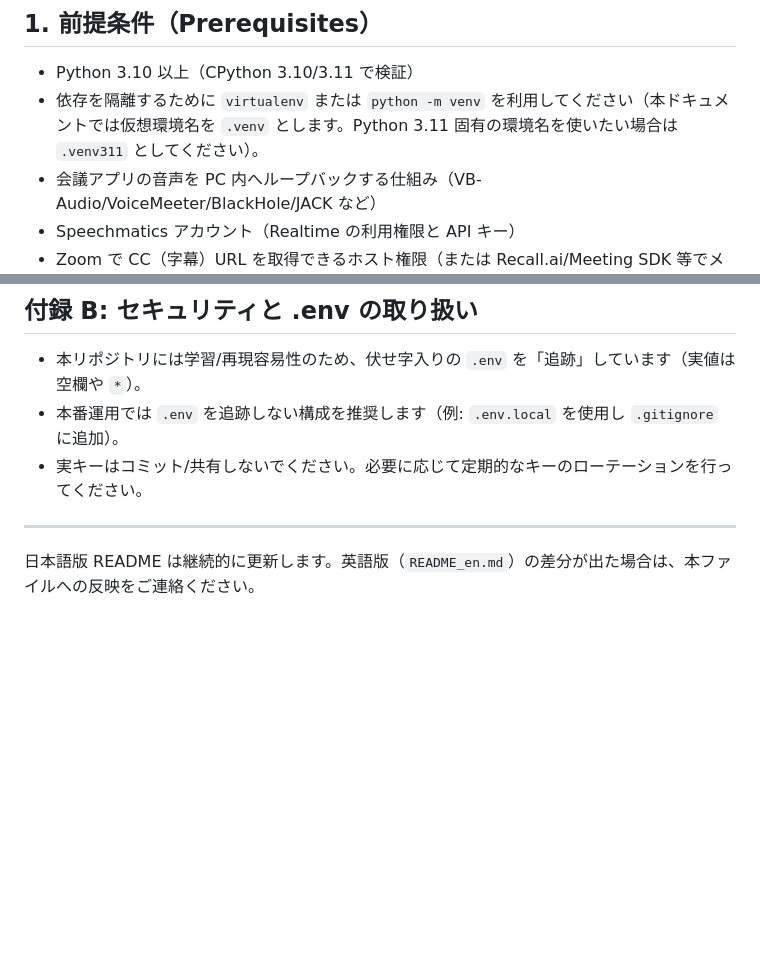
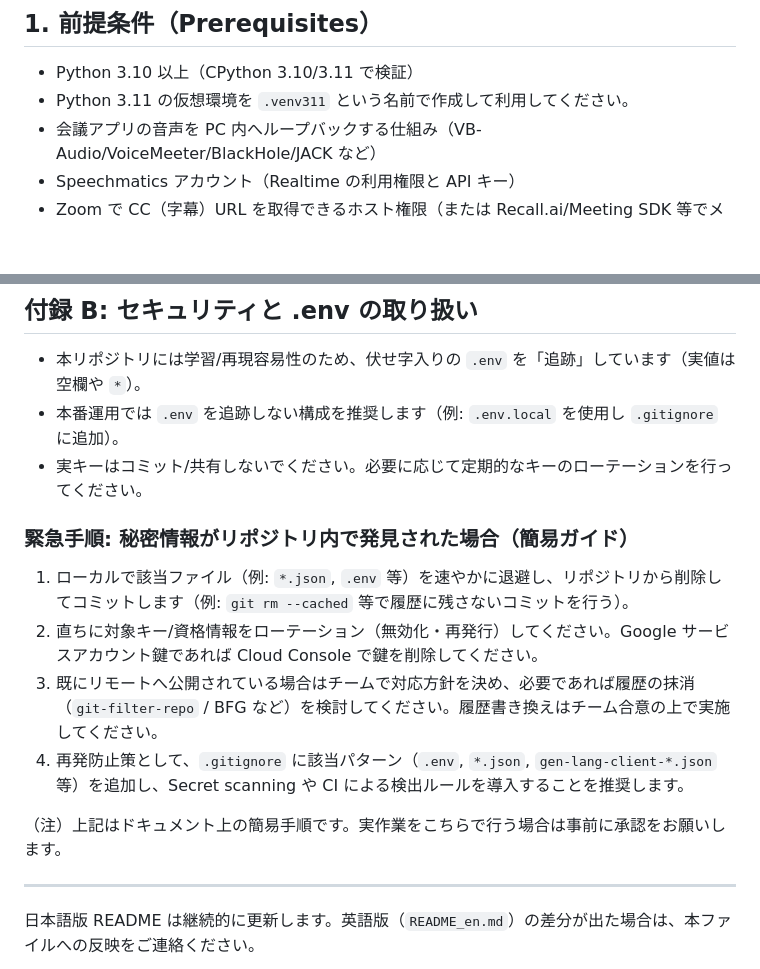
Before and after one commit to Takatakatake/esperanto_onsei_mojiokosi, a Markdown page: README.md, 2 parts joined by grey strips. GitHub-like rendering; blank space fills up the shorter version.

```diff
--- a/README.md
+++ b/README.md
@@ -20,7 +20,7 @@ Zoom や Google Meet でのエスペラント会話を、低遅延でリアル
 ## 1. 前提条件（Prerequisites）
 
  - Python 3.10 以上（CPython 3.10/3.11 で検証）
- - 依存を隔離するために `virtualenv` または `python -m venv` を利用してください（本ドキュメントでは仮想環境名を `.venv` とします。Python 3.11 固有の環境名を使いたい場合は `.venv311` としてください）。
+- Python 3.11 の仮想環境を `.venv311` という名前で作成して利用してください。
 - 会議アプリの音声を PC 内へループバックする仕組み（VB-Audio/VoiceMeeter/BlackHole/JACK など）
 - Speechmatics アカウント（Realtime の利用権限と API キー）
 - Zoom で CC（字幕）URL を取得できるホスト権限（または Recall.ai/Meeting SDK 等でメディア取得）
@@ -365,6 +365,15 @@ sleep 0.5 && lsof -iTCP:8765    # 何も出なければOK
 - 本番運用では `.env` を追跡しない構成を推奨します（例: `.env.local` を使用し `.gitignore` に追加）。
 - 実キーはコミット/共有しないでください。必要に応じて定期的なキーのローテーションを行ってください。
 
+### 緊急手順: 秘密情報がリポジトリ内で発見された場合（簡易ガイド）
+
+1. ローカルで該当ファイル（例: `*.json`, `.env` 等）を速やかに退避し、リポジトリから削除してコミットします（例: `git rm --cached` 等で履歴に残さないコミットを行う）。
+2. 直ちに対象キー/資格情報をローテーション（無効化・再発行）してください。Google サービスアカウント鍵であれば Cloud Console で鍵を削除してください。
+3. 既にリモートへ公開されている場合はチームで対応方針を決め、必要であれば履歴の抹消（`git-filter-repo` / BFG など）を検討してください。履歴書き換えはチーム合意の上で実施してください。
+4. 再発防止策として、`.gitignore` に該当パターン（`.env`, `*.json`, `gen-lang-client-*.json` 等）を追加し、Secret scanning や CI による検出ルールを導入することを推奨します。
+
+（注）上記はドキュメント上の簡易手順です。実作業をこちらで行う場合は事前に承認をお願いします。
+
 ---
 
 日本語版 README は継続的に更新します。英語版（`README_en.md`）の差分が出た場合は、本ファイルへの反映をご連絡ください。
```
Also changed, not shown: other parts of README.md (+11 -11 lines), README_en.md (+19 -10 lines), docs/引き継ぎ_エスペラントRT文字起こし_運用ガイド.md (+27 -18 lines).
